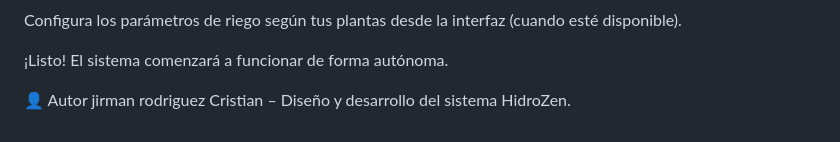
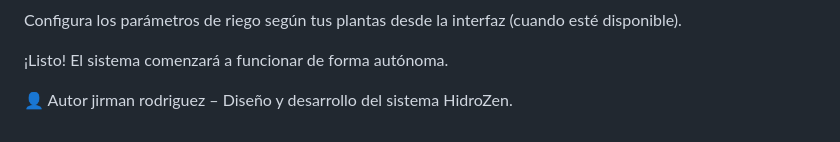
Before and after one commit to ironiante/hidrozendjango, a Markdown page: README.md, the part around the change. GitHub-like rendering.

Commit message:
Fix author name formatting in README.md

```diff
--- a/README.md
+++ b/README.md
@@ -92,4 +92,4 @@ Configura los parámetros de riego según tus plantas desde la interfaz (cuando
 ¡Listo! El sistema comenzará a funcionar de forma autónoma.
 
 👤 Autor  jirman rodriguez
-Cristian – Diseño y desarrollo del sistema HidroZen.
+– Diseño y desarrollo del sistema HidroZen.
```
